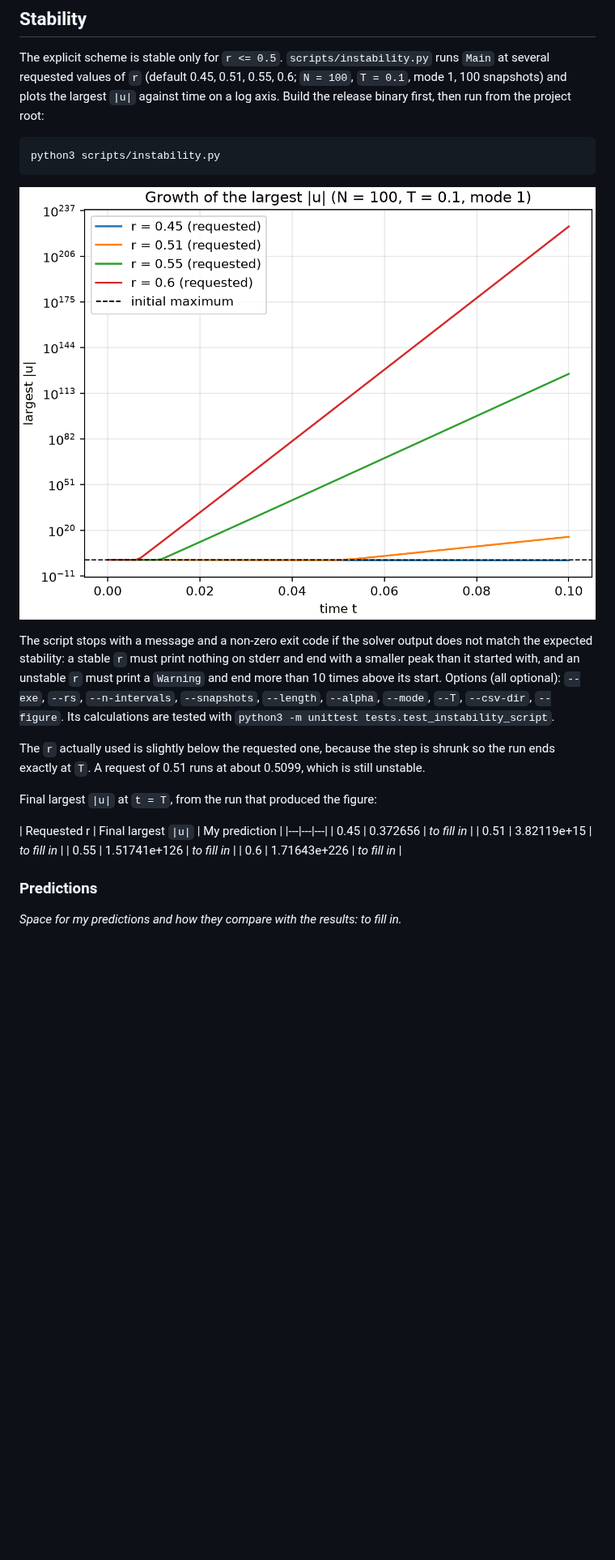
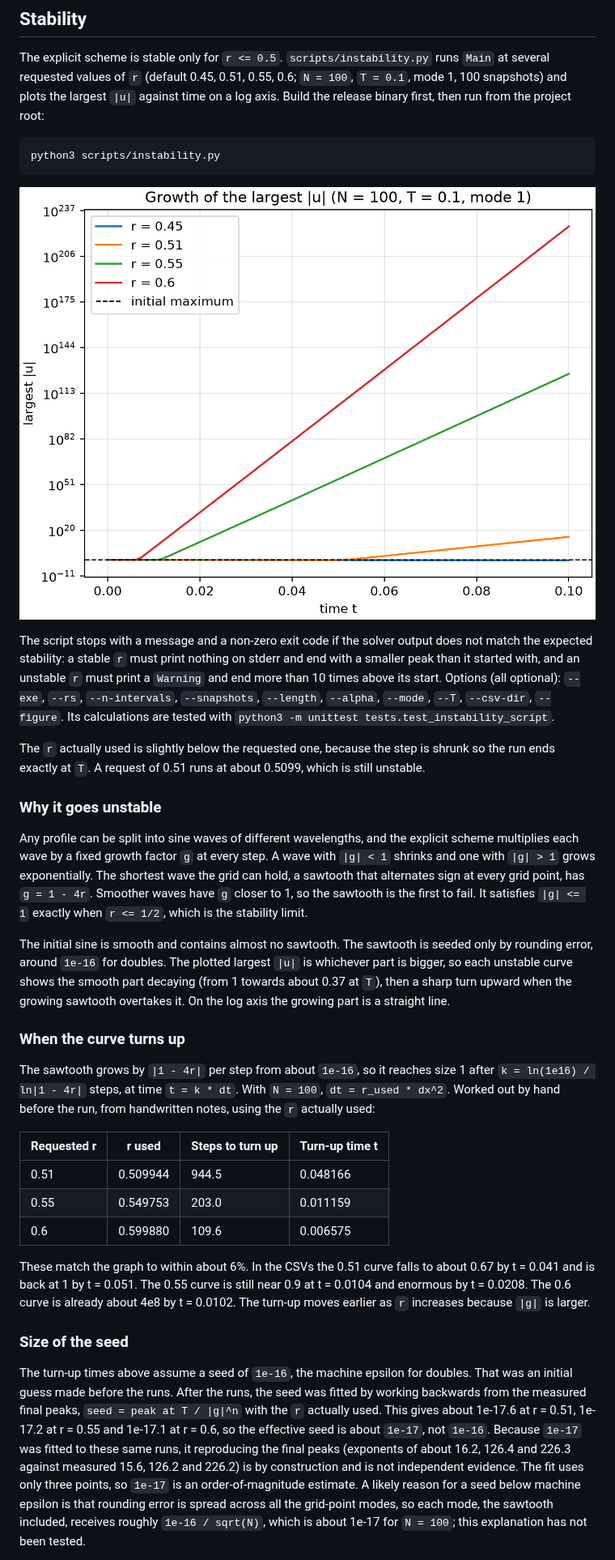
Before and after one commit to davidob05/heat_eqn, a Markdown page: README.md, the part around one of its changes. Shown at 81% size. GitHub-like rendering; pictures changed too: docs/figures/instability.png; blank space fills up the shorter version.

Commit message:
added instability plot and updated README

```diff
--- a/README.md
+++ b/README.md
@@ -117,14 +117,22 @@ The script stops with a message and a non-zero exit code if the solver output do
 
 The `r` actually used is slightly below the requested one, because the step is shrunk so the run ends exactly at `T`. A request of 0.51 runs at about 0.5099, which is still unstable.
 
-Final largest `|u|` at `t = T`, from the run that produced the figure:
+### Why it goes unstable
+Any profile can be split into sine waves of different wavelengths, and the explicit scheme multiplies each wave by a fixed growth factor `g` at every step. A wave with `|g| < 1` shrinks and one with `|g| > 1` grows exponentially. The shortest wave the grid can hold, a sawtooth that alternates sign at every grid point, has `g = 1 - 4r`. Smoother waves have `g` closer to 1, so the sawtooth is the first to fail. It satisfies `|g| <= 1` exactly when `r <= 1/2`, which is the stability limit.
 
-| Requested r | Final largest `|u|` | My prediction |
-|---|---|---|
-| 0.45 | 0.372656 | _to fill in_ |
-| 0.51 | 3.82119e+15 | _to fill in_ |
-| 0.55 | 1.51741e+126 | _to fill in_ |
-| 0.6 | 1.71643e+226 | _to fill in_ |
+The initial sine is smooth and contains almost no sawtooth. The sawtooth is seeded only by rounding error, around `1e-16` for doubles. The plotted largest `|u|` is whichever part is bigger, so each unstable curve shows the smooth part decaying (from 1 towards about 0.37 at `T`), then a sharp turn upward when the growing sawtooth overtakes it. On the log axis the growing part is a straight line.
 
-### Predictions
-_Space for my predictions and how they compare with the results: to fill in._
+### When the curve turns up
+The sawtooth grows by `|1 - 4r|` per step from about `1e-16`, so it reaches size 1 after `k = ln(1e16) / ln|1 - 4r|` steps, at time `t = k * dt`. With `N = 100`, `dt = r_used * dx^2`. Worked out by hand before the run, from handwritten notes, using the `r` actually used:
+
+| Requested r | r used | Steps to turn up | Turn-up time t |
+|---|---|---|---|
+| 0.51 | 0.509944 | 944.5 | 0.048166 |
+| 0.55 | 0.549753 | 203.0 | 0.011159 |
+| 0.6 | 0.599880 | 109.6 | 0.006575 |
+
+These match the graph to within about 6%. In the CSVs the 0.51 curve falls to about 0.67 by t = 0.041 and is back at 1 by t = 0.051. The 0.55 curve is still near 0.9 at t = 0.0104 and enormous by t = 0.0208. The 0.6 curve is already about 4e8 by t = 0.0102. The turn-up moves earlier as `r` increases because `|g|` is larger.
+
+### Size of the seed
+The turn-up times above assume a seed of `1e-16`, the machine epsilon for doubles. That was an initial guess made before the runs. After the runs, the seed was fitted by working backwards from the measured final peaks, `seed = peak at T / |g|^n` with the `r` actually used. This gives about 1e-17.6 at r = 0.51, 1e-17.2 at r = 0.55 and 1e-17.1 at r = 0.6, so the effective seed is about `1e-17`, not `1e-16`. Because `1e-17` was fitted to these same runs, it reproducing the final peaks (exponents of about 16.2, 126.4 and 226.3 against measured 15.6, 126.2 and 226.2) is by construction and is not independent evidence. The fit uses only three points, so `1e-17` is an order-of-magnitude estimate. A likely reason for a seed below machine epsilon is that rounding error is spread across all the grid-point modes, so each mode, the sawtooth included, receives roughly `1e-16 / sqrt(N)`, which is about 1e-17 for `N = 100`; this explanation has not been tested.
+
```
Also changed, not shown: other parts of README.md (+7 -0 lines), 2 other files.
